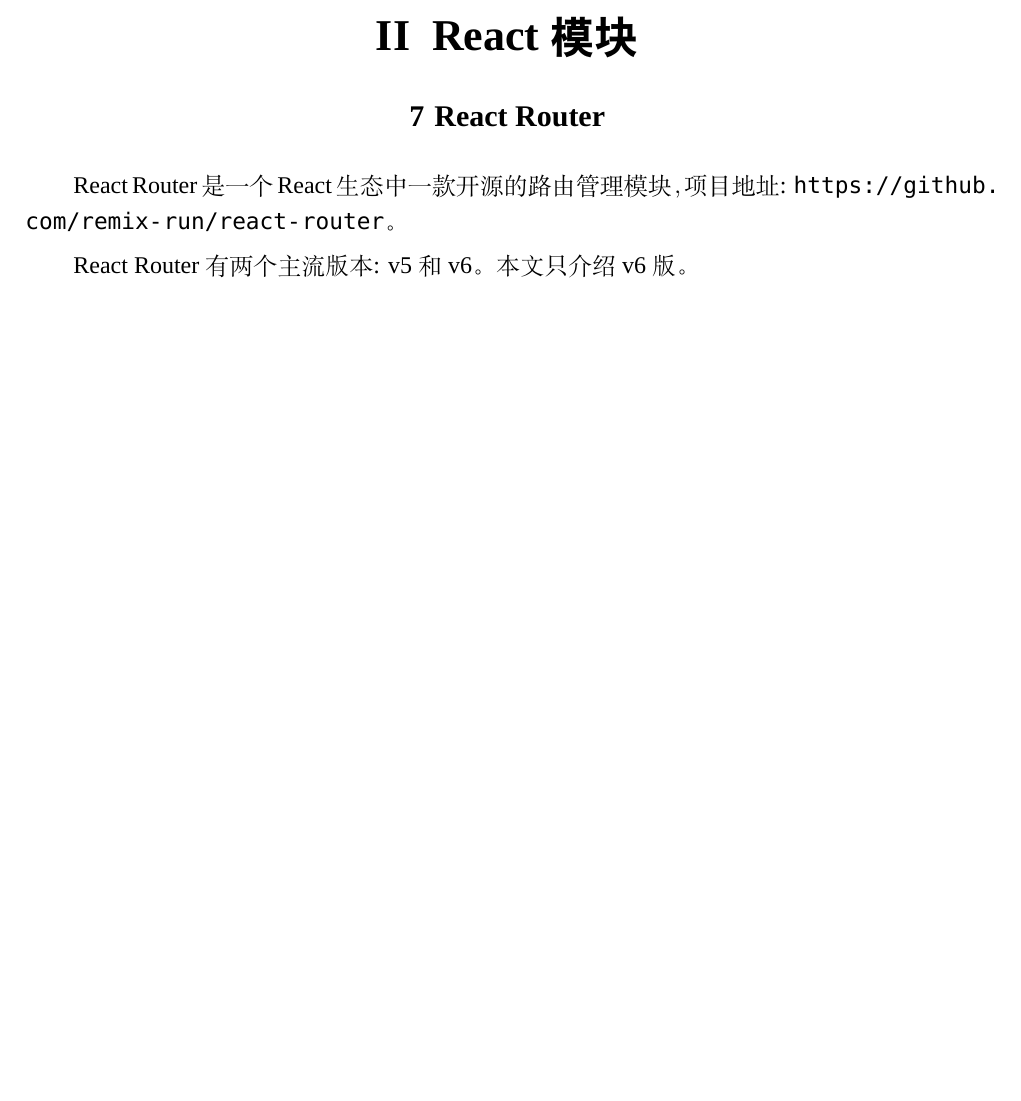
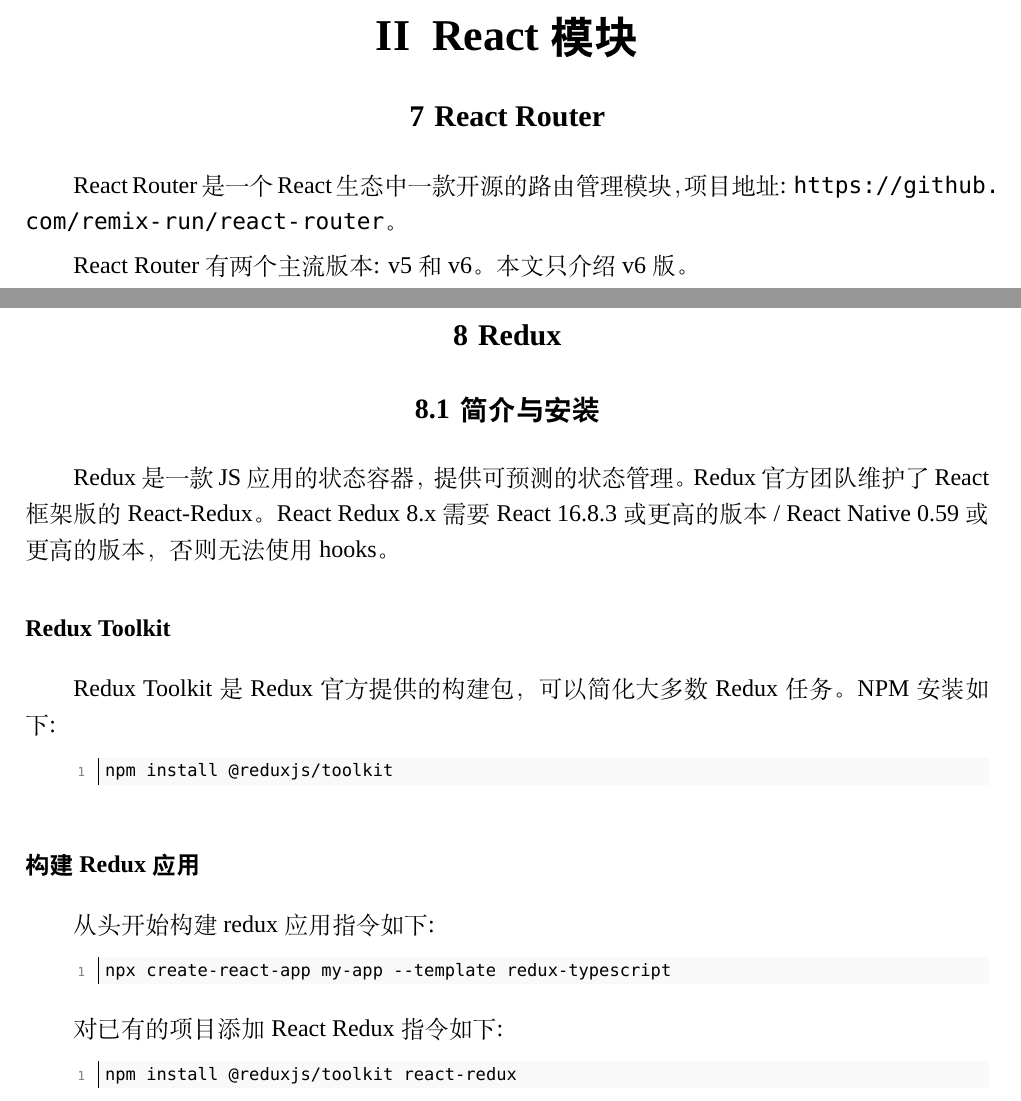
Before and after one commit to Pionpill/Notebook-Code, a LaTeX book (JavaScript/React/React.tex, which reads JavaScript/React/Contents/Part-React/Chapter-Module/Redux.tex): part of page 38 of 38 before the commit and two parts of pages 38 and 39 of 39 after it, the two joined at a grey line, cut so that both start at the same text, the shorter picture padded with empty space. Compiled offline with XeLaTeX; a missing font is replaced by an installed copy or a similar font.

Commit message:
:construction: update

```diff
--- /dev/null
+++ b/JavaScript/React/Contents/Part-React/Chapter-Module/Redux.tex
@@ -0,0 +1,30 @@
+\section{Redux}
+
+\subsection{简介与安装}
+
+Redux 是一款 JS 应用的状态容器，提供可预测的状态管理。Redux 官方团队维护了 React 框架版的 React-Redux。React Redux 8.x 需要 React 16.8.3 或更高的版本 / React Native 0.59 或更高的版本，否则无法使用 hooks。
+
+\subsubsection*{Redux Toolkit}
+
+Redux Toolkit 是 Redux 官方提供的构建包，可以简化大多数 Redux 任务。NPM 安装如下:
+
+\begin{bash}
+npm install @reduxjs/toolkit
+\end{bash}
+
+\subsubsection*{构建 Redux 应用}
+
+从头开始构建 redux 应用指令如下:
+
+\begin{bash}
+npx create-react-app my-app --template redux-typescript
+\end{bash}
+
+对已有的项目添加 React Redux 指令如下:
+
+\begin{bash}
+npm install @reduxjs/toolkit react-redux
+\end{bash}
+
+
+\newpage
```
Also changed, not shown: JavaScript/React/Contents/Part-React/Chapter-Module/ReactRouter.tex (+2 -0 lines), JavaScript/React/React.tex (+1 -0 lines).
